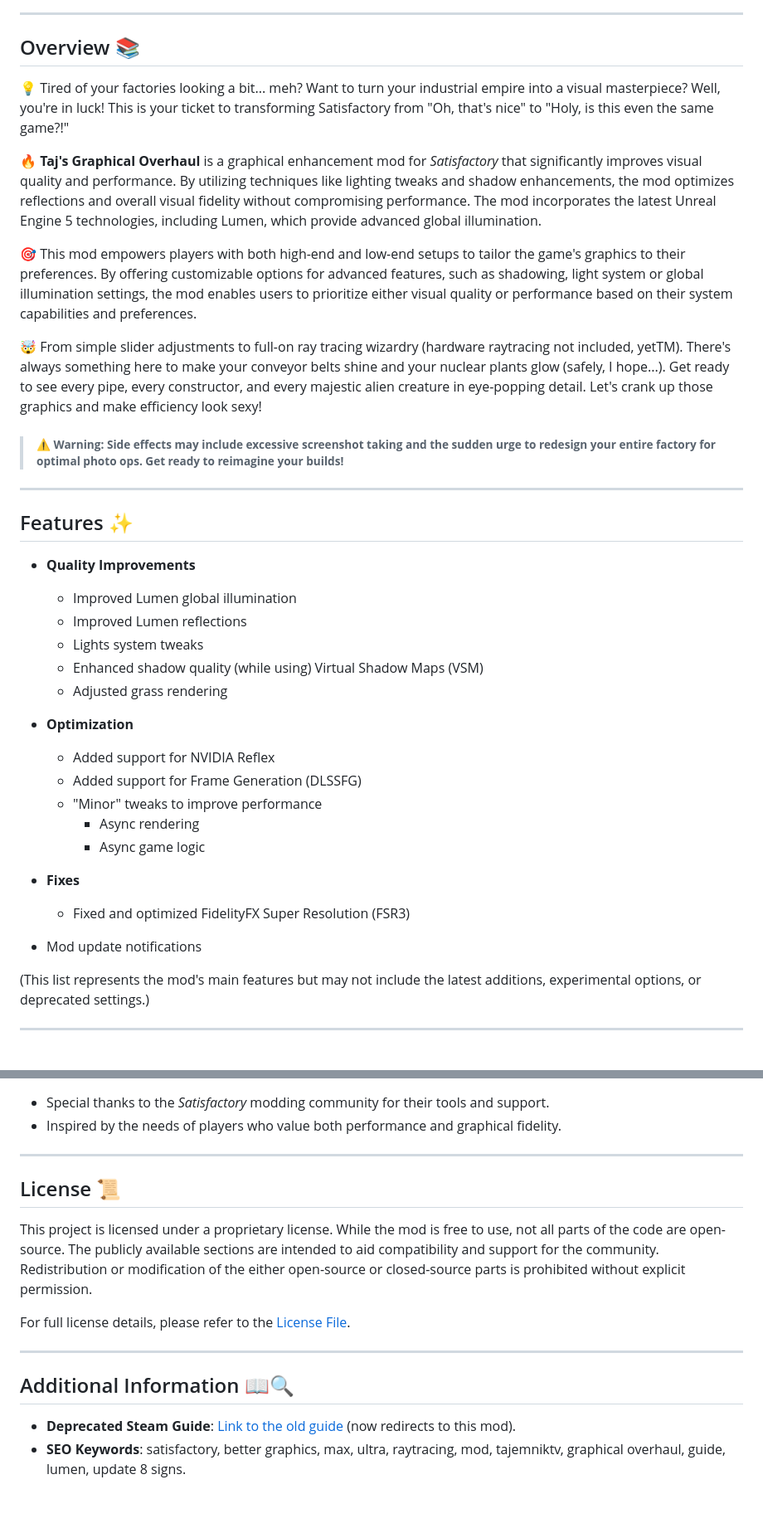
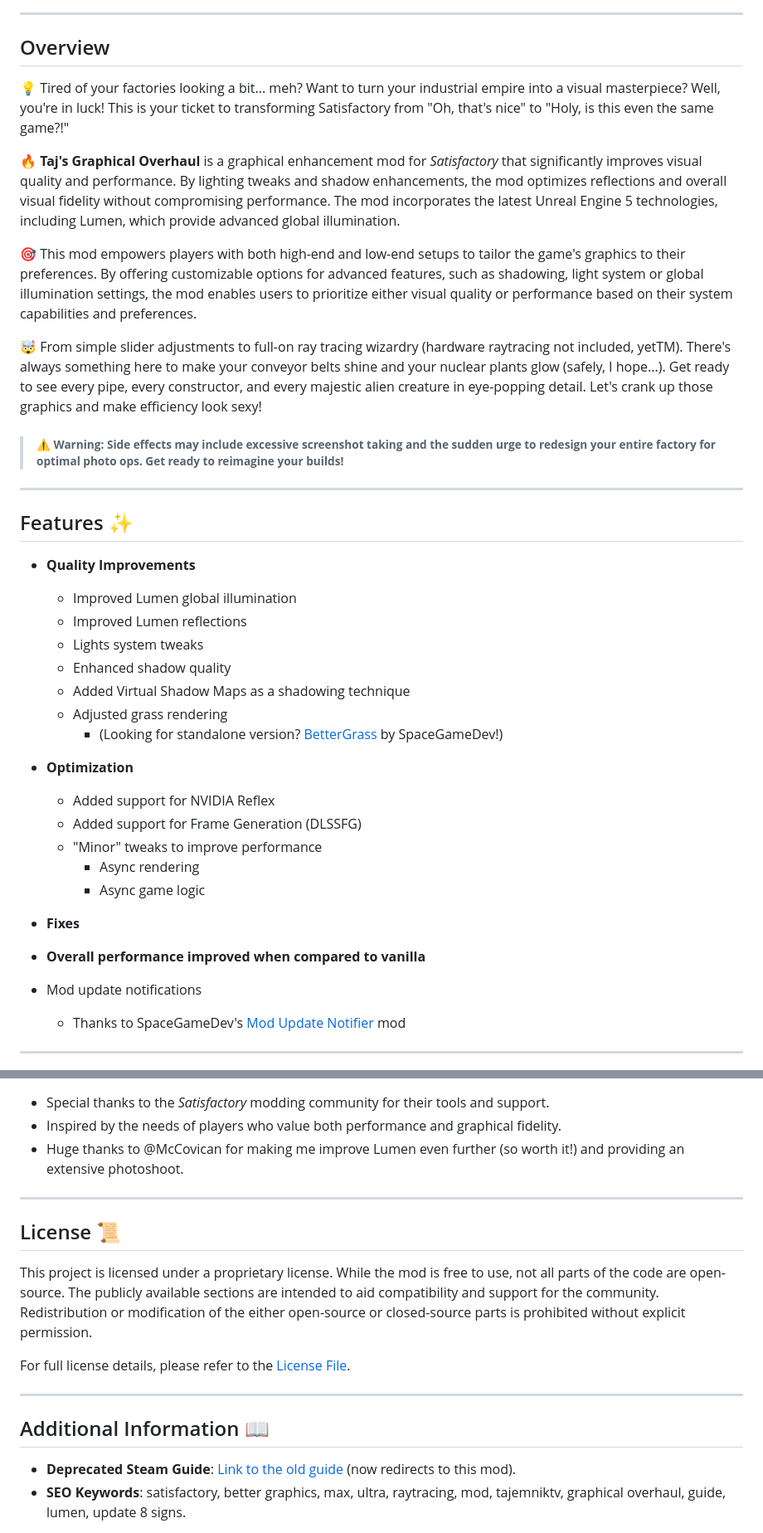
Before and after one commit to tajemniktv/TajsGraph, a Markdown page: README.md, 2 parts joined by grey strips. Shown: that part at 83% size. GitHub-like rendering; blank space fills up the shorter version.

```diff
--- a/README.md
+++ b/README.md
@@ -6,46 +5,48 @@ This mod is a work in progress. Below you’ll find a proof-of-concept descripti
 
 ---
-## Overview 📚
+
+## Overview
 
 💡 Tired of your factories looking a bit... meh? Want to turn your industrial empire into a visual masterpiece? Well, you're in luck! This is your ticket to transforming Satisfactory from "Oh, that's nice" to "Holy, is this even the same game?!"
 
-🔥 **Taj's Graphical Overhaul** is a graphical enhancement mod for *Satisfactory* that significantly improves visual quality and performance. By utilizing techniques like lighting tweaks and shadow enhancements, the mod optimizes reflections and overall visual fidelity without compromising performance. The mod incorporates the latest Unreal Engine 5 technologies, including Lumen, which provide advanced global illumination.&#x20;
+🔥 **Taj's Graphical Overhaul** is a graphical enhancement mod for *Satisfactory* that significantly improves visual
+quality and performance. By lighting tweaks and shadow enhancements, the mod optimizes reflections and overall visual
+fidelity without compromising performance. The mod incorporates the latest Unreal Engine 5 technologies, including
+Lumen, which provide advanced global illumination.&#x20;
 
 🎯 This mod empowers players with both high-end and low-end setups to tailor the game's graphics to their preferences. By offering customizable options for advanced features, such as shadowing, light system or global illumination settings, the mod enables users to prioritize either visual quality or performance based on their system capabilities and preferences.&#x20;
-
-&#x20;
-
-&#x20;
 
 🤯 From simple slider adjustments to full-on ray tracing wizardry (hardware raytracing not included, yetTM). There's always something here to make your conveyor belts shine and your nuclear plants glow (safely, I hope...). Get ready to see every pipe, every constructor, and every majestic alien creature in eye-popping detail. Let's crank up those graphics and make efficiency look sexy!&#x20;
 
 > ###### ⚠️ **Warning: Side effects may include excessive screenshot taking and the sudden urge to redesign your entire factory for optimal photo ops. Get ready to reimagine your builds!**
 
 ---
+
 ## Features ✨
 
 - **Quality Improvements**
 
-  - Improved Lumen global illumination
-  - Improved Lumen reflections
-  - Lights system tweaks
-  - Enhanced shadow quality (while using) Virtual Shadow Maps (VSM)
-  - Adjusted grass rendering
+    - Improved Lumen global illumination
+    - Improved Lumen reflections
+    - Lights system tweaks
+    - Enhanced shadow quality
+    - Added Virtual Shadow Maps as a shadowing technique
+    - Adjusted grass rendering
+        - (Looking for standalone version? [BetterGrass](https://ficsit.app/mod/BetterGrass) by SpaceGameDev!)
 
 - **Optimization**
 
-  - Added support for NVIDIA Reflex
-  - Added support for Frame Generation (DLSSFG)
-  - "Minor" tweaks to improve performance
-    - Async rendering
-    - Async game logic
+    - Added support for NVIDIA Reflex
+    - Added support for Frame Generation (DLSSFG)
+    - "Minor" tweaks to improve performance
+        - Async rendering
+        - Async game logic
 
 - **Fixes**
 
-  - Fixed and optimized FidelityFX Super Resolution (FSR3)
+- **Overall performance improved when compared to vanilla**
 
 - Mod update notifications
-
-(This list represents the mod's main features but may not include the latest additions, experimental options, or deprecated settings.)&#x20;
+    - Thanks to SpaceGameDev's [Mod Update Notifier](https://ficsit.app/mod/8KzYMxowiUmKLn) mod
 
 ---
@@ -117,8 +122,11 @@ Please note: Not all parts of the code are open-source due to the need to protec
 
 - Special thanks to the *Satisfactory* modding community for their tools and support.
 - Inspired by the needs of players who value both performance and graphical fidelity.
+- Huge thanks to @McCovican for making me improve Lumen even further (so worth it!) and providing an extensive
+  photoshoot.
 
 ---
+
 ## License 📜
 
 This project is licensed under a proprietary license. While the mod is free to use, not all parts of the code are open-source. The publicly available sections are intended to aid compatibility and support for the community. Redistribution or modification of the either open-source or closed-source parts is prohibited without explicit permission.
@@ -126,7 +134,8 @@ This project is licensed under a proprietary license. While the mod is free to u
 For full license details, please refer to the [License File](https://github.com/tajemniktv/TajsGraph/blob/main/LICENSE.md).
 
 ---
-## Additional Information 📖🔍
+
+## Additional Information 📖
 
 - **Deprecated Steam Guide**: [Link to the old guide](https://steamcommunity.com/sharedfiles/filedetails/?id=3338551101) (now redirects to this mod).
 - **SEO Keywords**: satisfactory, better graphics, max, ultra, raytracing, mod, tajemniktv, graphical overhaul, guide, lumen, update 8 signs.
```
Also changed, not shown: other parts of README.md (+40 -37 lines).
